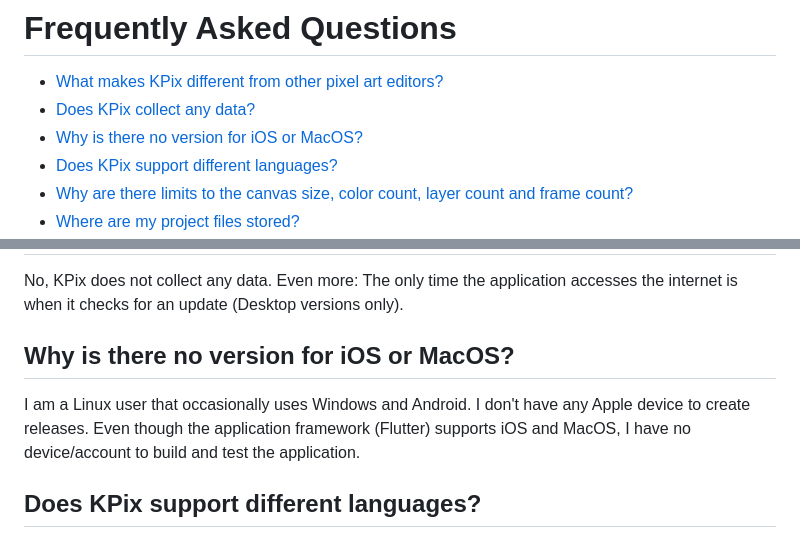
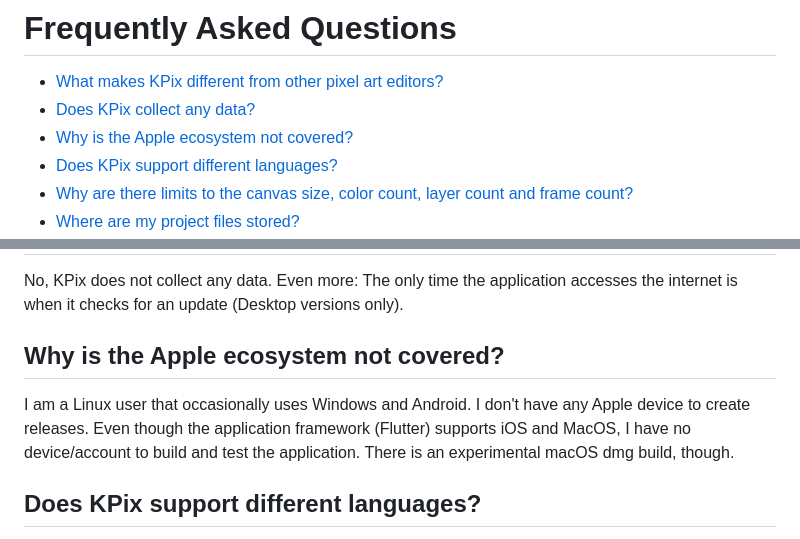
Before and after one commit to krush62/KPix, a Markdown page: faq.md, 2 parts joined by grey strips. GitHub-like rendering.

```diff
--- a/faq.md
+++ b/faq.md
@@ -3,7 +3,7 @@
 
 - [What makes KPix different from other pixel art editors?](#what-makes-kpix-different-from-other-pixel-art-editors)
 - [Does KPix collect any data?](#does-kpix-collect-any-data)
-- [Why is there no version for iOS or MacOS?](#why-is-there-no-version-for-ios-or-macos)
+- [Why is the Apple ecosystem not covered?](#why-is-the-apple-ecosystem-not-covered)
 - [Does KPix support different languages?](#does-kpix-support-different-languages)
 - [Why are there limits to the canvas size, color count, layer count and frame count?](#why-are-there-limits-to-the-canvas-size-color-count-layer-count-and-frame-count)
 - [Where are my project files stored?](#where-are-my-project-files-stored)
@@ -23,8 +23,8 @@ KPix is open source and is natively supported on various platforms like Android
 ## Does KPix collect any data?
 No, KPix does not collect any data. Even more: The only time the application accesses the internet is when it checks for an update (Desktop versions only).
 
-## Why is there no version for iOS or MacOS?
-I am a Linux user that occasionally uses Windows and Android. I don't have any Apple device to create releases. Even though the application framework (Flutter) supports iOS and MacOS, I have no device/account to build and test the application.
+## Why is the Apple ecosystem not covered?
+I am a Linux user that occasionally uses Windows and Android. I don't have any Apple device to create releases. Even though the application framework (Flutter) supports iOS and MacOS, I have no device/account to build and test the application. There is an experimental macOS dmg build, though.
 
 ## Does KPix support different languages?
 Not yet. I would love to support this, but don't have the time. The interface is designed to use symbols and not text where possible, though.
```
Also changed, not shown: README.md (+9 -2 lines).
